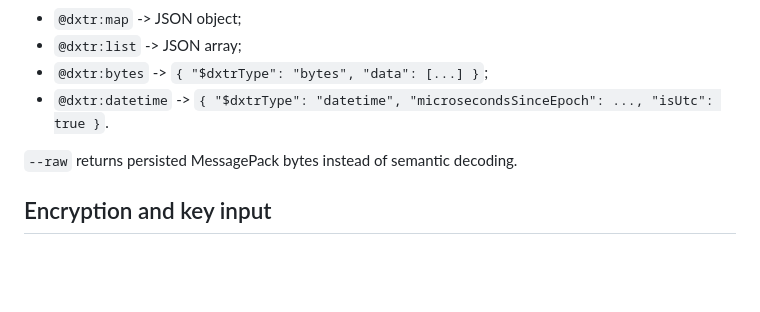
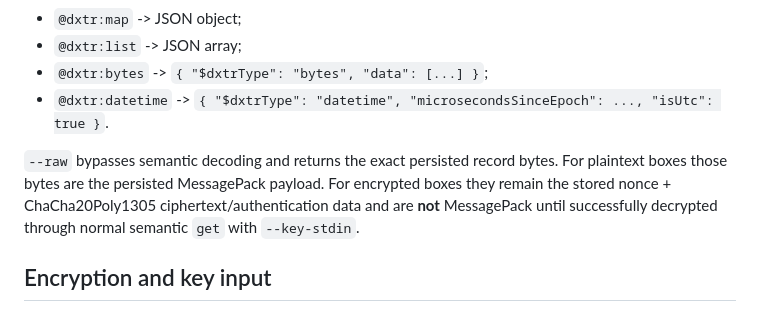
Before and after one commit to dexter-cnx/dxtr_box, a Markdown page: docs/INSPECTOR_CLI_12.md, the part around the change. Rendered like a GitHub page; blank space fills up the shorter version.

Commit message:
docs: clarify inspector raw encrypted output

```diff
--- a/docs/INSPECTOR_CLI_12.md
+++ b/docs/INSPECTOR_CLI_12.md
@@ -43,7 +43,7 @@ In the default/full profile, `get` semantically decodes persisted MessagePack us
 - `@dxtr:bytes` -> `{ "$dxtrType": "bytes", "data": [...] }`;
 - `@dxtr:datetime` -> `{ "$dxtrType": "datetime", "microsecondsSinceEpoch": ..., "isUtc": true }`.
 
-`--raw` returns persisted MessagePack bytes instead of semantic decoding.
+`--raw` bypasses semantic decoding and returns the exact persisted record bytes. For plaintext boxes those bytes are the persisted MessagePack payload. For encrypted boxes they remain the stored nonce + ChaCha20Poly1305 ciphertext/authentication data and are **not** MessagePack until successfully decrypted through normal semantic `get` with `--key-stdin`.
 
 ## Encryption and key input
 
```
